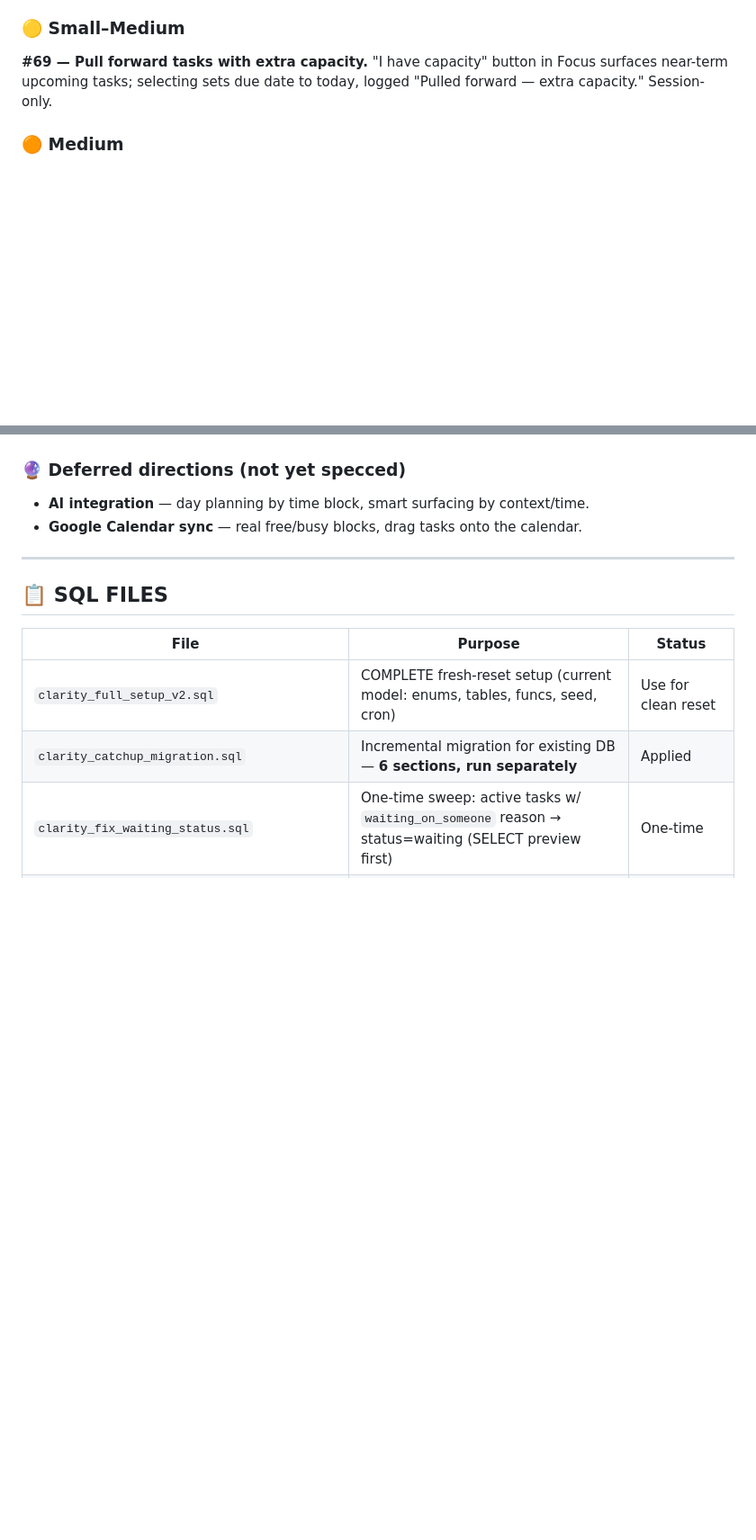
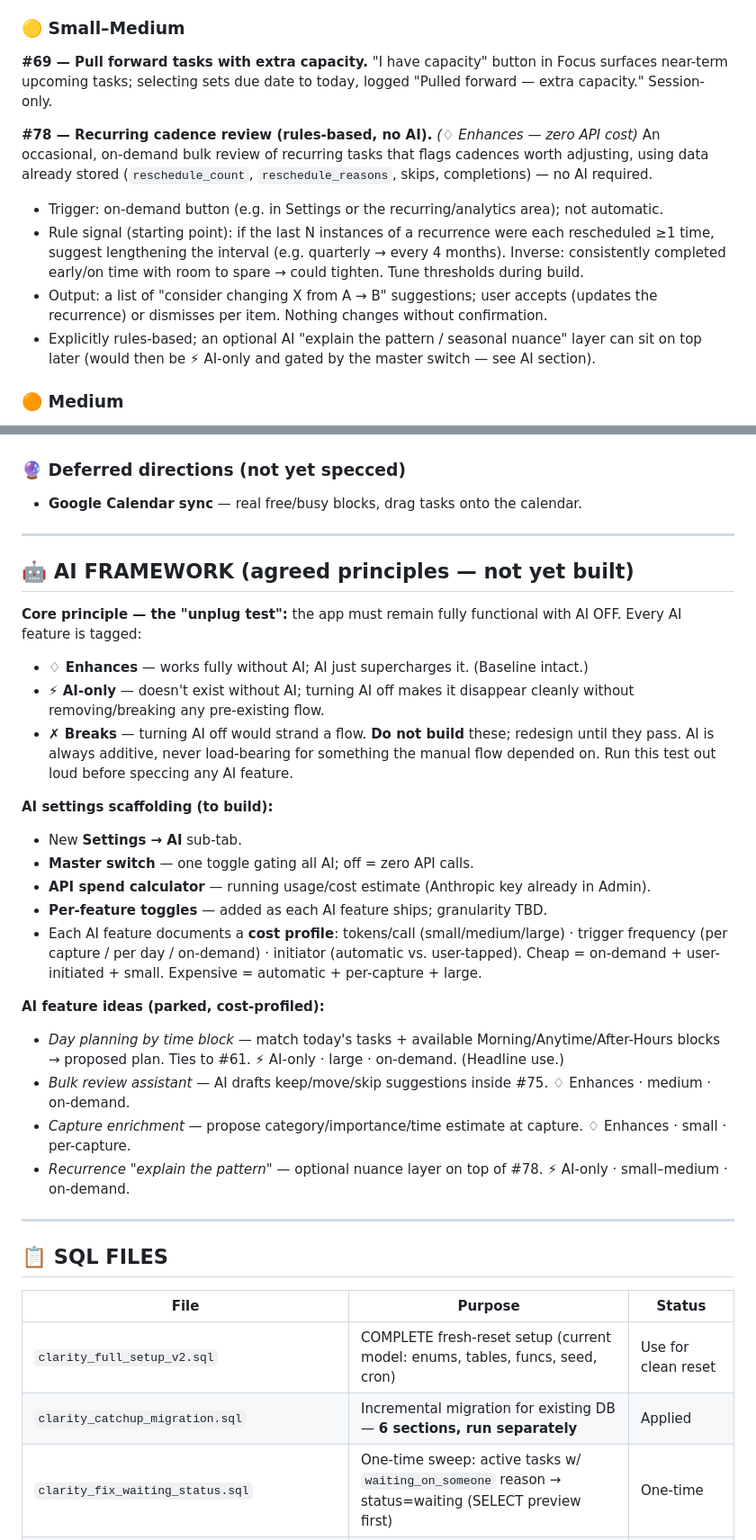
Before and after one commit to 18apples/clarity-gtd, a Markdown page: CLARITY_FEATURE_TRACKER.md, 2 parts joined by grey strips. Shown at 90% size. Rendered like a GitHub page; blank space fills up the shorter version.

```diff
--- a/CLARITY_FEATURE_TRACKER.md
+++ b/CLARITY_FEATURE_TRACKER.md
@@ -98,6 +98,18 @@ twice inside the recurring modal. Needs a fresh approach (separate modal, or iso
 **#69 — Pull forward tasks with extra capacity.** "I have capacity" button in Focus surfaces near-term
 upcoming tasks; selecting sets due date to today, logged "Pulled forward — extra capacity." Session-only.
 
+**#78 — Recurring cadence review (rules-based, no AI).** *(♢ Enhances — zero API cost)* An occasional,
+on-demand bulk review of recurring tasks that flags cadences worth adjusting, using data already stored
+(`reschedule_count`, `reschedule_reasons`, skips, completions) — no AI required.
+- Trigger: on-demand button (e.g. in Settings or the recurring/analytics area); not automatic.
+- Rule signal (starting point): if the last N instances of a recurrence were each rescheduled ≥1 time,
+  suggest lengthening the interval (e.g. quarterly → every 4 months). Inverse: consistently completed
+  early/on time with room to spare → could tighten. Tune thresholds during build.
+- Output: a list of "consider changing X from A → B" suggestions; user accepts (updates the recurrence)
+  or dismisses per item. Nothing changes without confirmation.
+- Explicitly rules-based; an optional AI "explain the pattern / seasonal nuance" layer can sit on top later
+  (would then be ⚡ AI-only and gated by the master switch — see AI section).
+
 ### 🟠 Medium
 **#59 — Project close: bulk task review.** Review step on project close with bulk + per-task actions.
 **#62 — Calendar drag-and-drop reschedule.** Drag chip → reason modal pre-filled. Desktop drag API;
@@ -135,8 +147,36 @@ but the time-of-day dimension isn't built. Tied to AI + Google Calendar directio
 **Calendar design overhaul.** Current calendar not user-friendly; redesign needed before daily use.
 
 ### 🔮 Deferred directions (not yet specced)
-- **AI integration** — day planning by time block, smart surfacing by context/time.
 - **Google Calendar sync** — real free/busy blocks, drag tasks onto the calendar.
+
+---
+
+## 🤖 AI FRAMEWORK (agreed principles — not yet built)
+
+**Core principle — the "unplug test":** the app must remain fully functional with AI OFF. Every AI
+feature is tagged:
+- **♢ Enhances** — works fully without AI; AI just supercharges it. (Baseline intact.)
+- **⚡ AI-only** — doesn't exist without AI; turning AI off makes it disappear cleanly without
+  removing/breaking any pre-existing flow.
+- **✗ Breaks** — turning AI off would strand a flow. **Do not build** these; redesign until they pass.
+AI is always additive, never load-bearing for something the manual flow depended on. Run this test
+out loud before speccing any AI feature.
+
+**AI settings scaffolding (to build):**
+- New **Settings → AI** sub-tab.
+- **Master switch** — one toggle gating all AI; off = zero API calls.
+- **API spend calculator** — running usage/cost estimate (Anthropic key already in Admin).
+- **Per-feature toggles** — added as each AI feature ships; granularity TBD.
+- Each AI feature documents a **cost profile**: tokens/call (small/medium/large) · trigger frequency
+  (per capture / per day / on-demand) · initiator (automatic vs. user-tapped).
+  Cheap = on-demand + user-initiated + small. Expensive = automatic + per-capture + large.
+
+**AI feature ideas (parked, cost-profiled):**
+- *Day planning by time block* — match today's tasks + available Morning/Anytime/After-Hours blocks →
+  proposed plan. Ties to #61. ⚡ AI-only · large · on-demand. (Headline use.)
+- *Bulk review assistant* — AI drafts keep/move/skip suggestions inside #75. ♢ Enhances · medium · on-demand.
+- *Capture enrichment* — propose category/importance/time estimate at capture. ♢ Enhances · small · per-capture.
+- *Recurrence "explain the pattern"* — optional nuance layer on top of #78. ⚡ AI-only · small–medium · on-demand.
 
 ---
 
```
